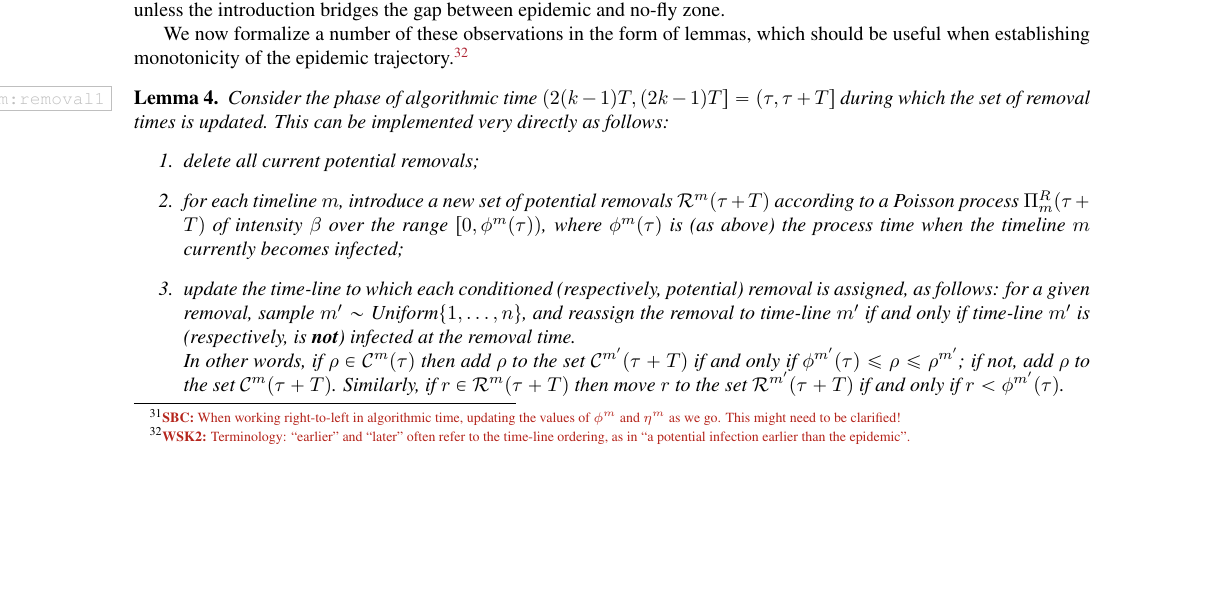
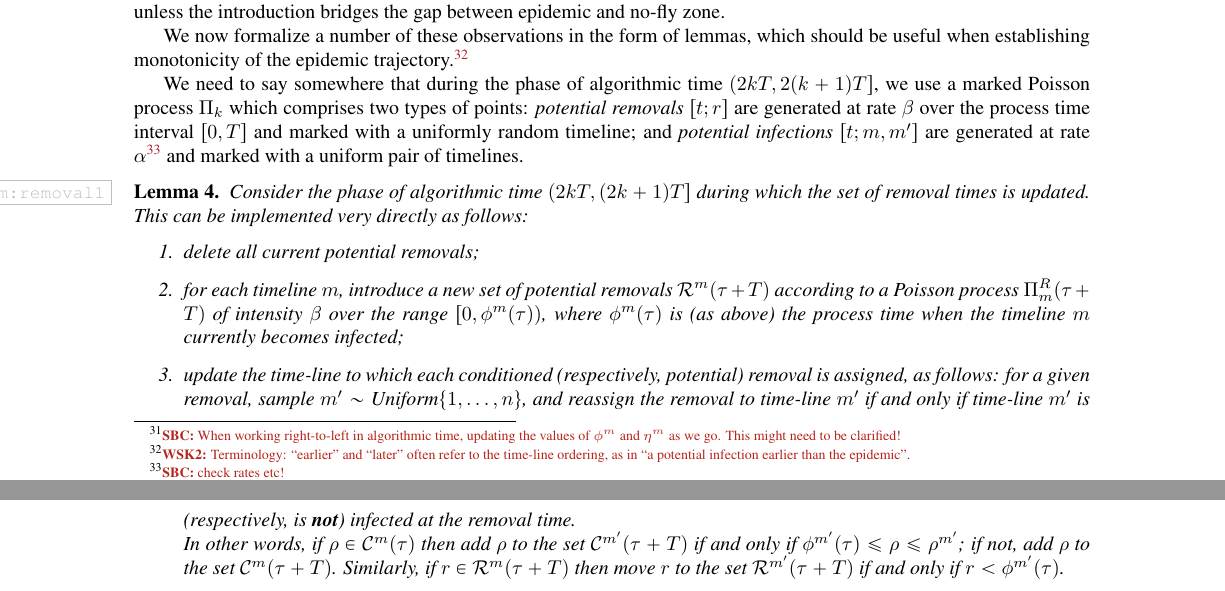
Before and after one commit to WilfridSKendall/EpidemicsCFTP.jl, a LaTeX paper (PerfectEpidemics.tex): part of page 12 of 18 before the commit and two parts of pages 12 and 13 of 18 after it, the two joined at a grey line, cut so that both start at the same text, the shorter picture padded with empty space. Compiled offline with pdfLaTeX; a LaTeX package or settings file that is missing is left out.

Commit message:
commit before pulling changes from WSK

```diff
--- a/PerfectEpidemics.tex
+++ b/PerfectEpidemics.tex
@@ -963,8 +963,10 @@ not infected at time \(\rho\).
   time-line ordering, as in ``a potential infection earlier than the
   epidemic''.}
 
+We need to say somewhere that during the phase of algorithmic time \((2kT, 2(k+1)T]\), we use a marked Poisson process \(\Pi_k \) which comprises two types of points: \emph{potential removals} \([t;r]\) are generated at rate \(\beta\) over the process time interval \([0,T]\) and marked with a uniformly random timeline; and \emph{potential infections} \([t;m,m']\) are generated at rate \(\alpha\)\NB[SBC]{check rates etc!} and marked with a uniform pair of timelines.
+
   \begin{lem}\label{lem:removal1}
-	Consider the phase of algorithmic time \((2(k-1)T, (2k-1)T] = (\tau,\tau+T]\) during
+	Consider the phase of algorithmic time  \((2kT, (2k+1)T]\) during
 	which the set of removal times is updated.
 	This can be implemented very directly as follows:
 	\begin{enumerate}
```
